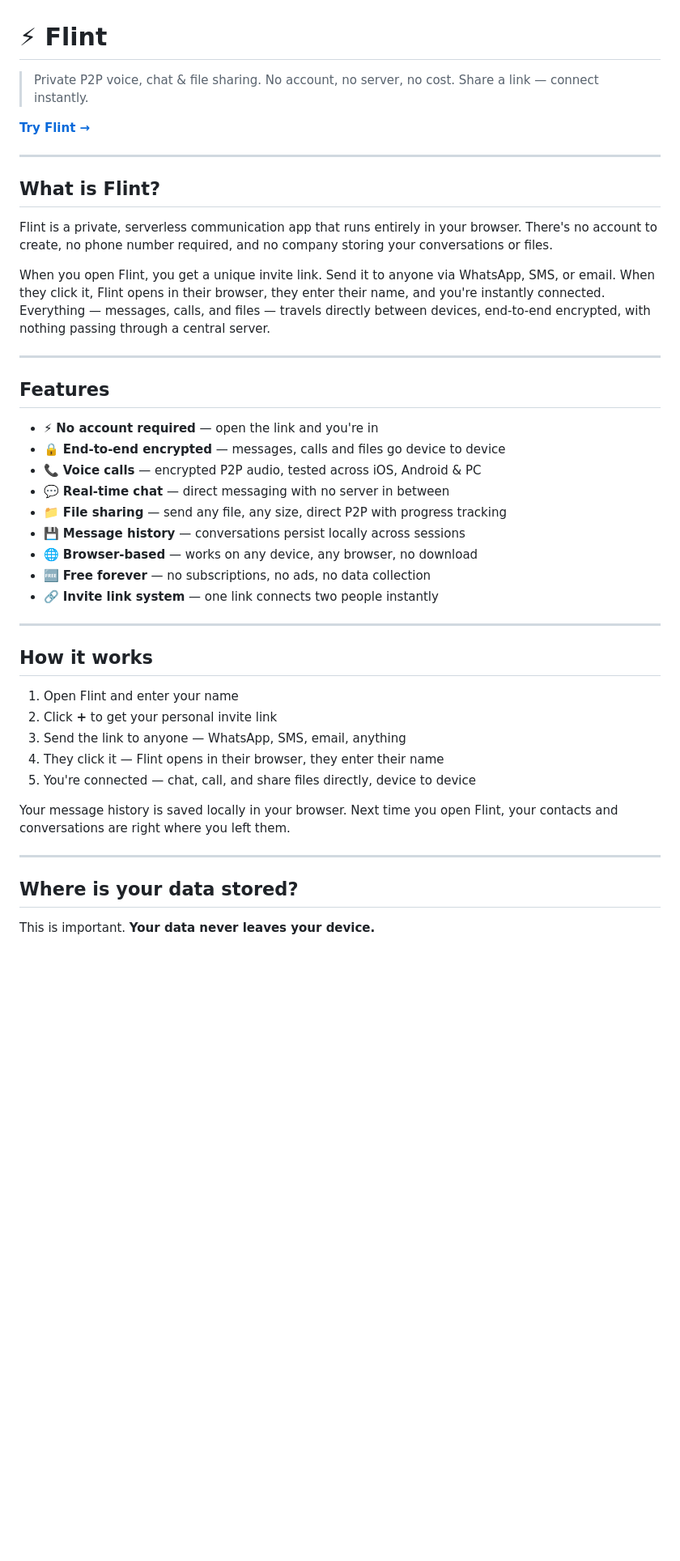
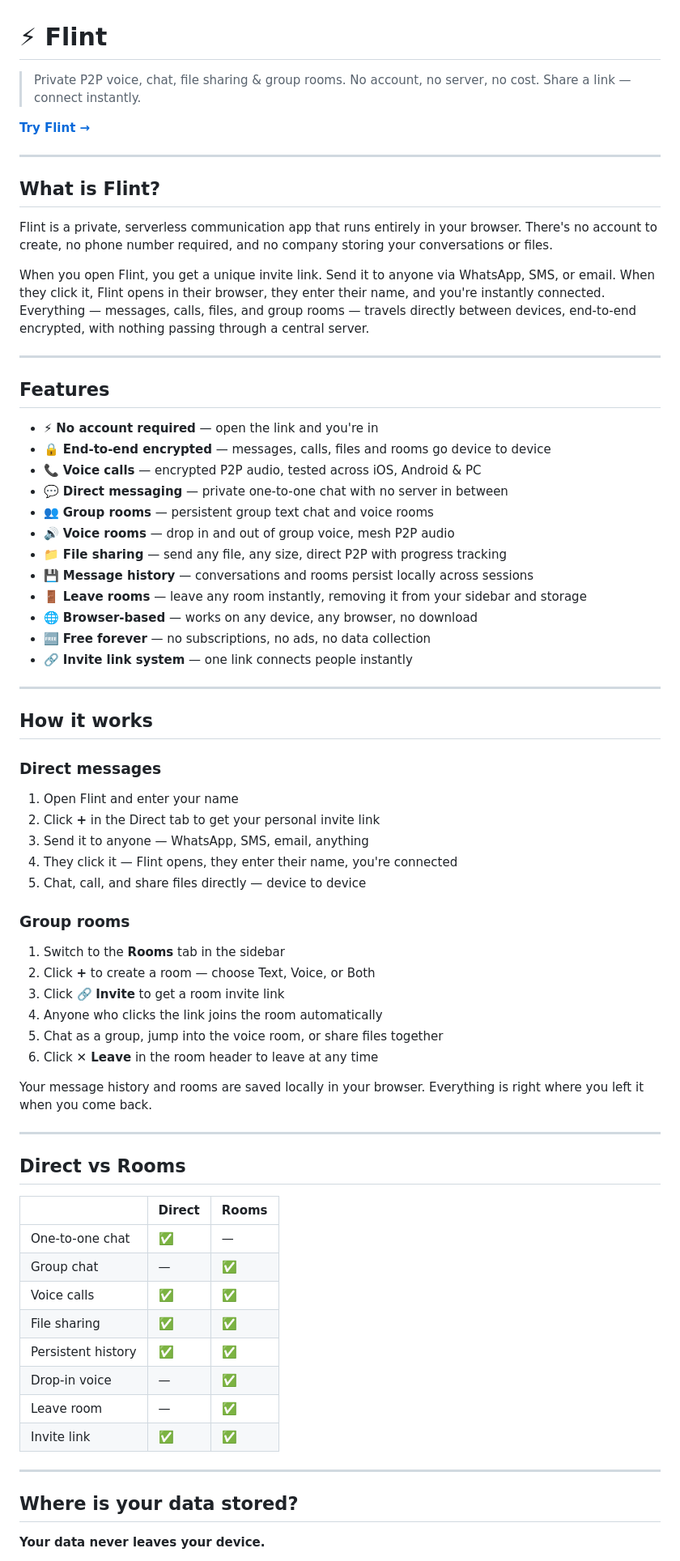
Before and after one commit to lmsilbaugh/Flint, a Markdown page: README.md, the part around one of its changes. Shown at 81% size. Drawn GitHub-style; blank space fills up the shorter version.

```diff
--- a/README.md
+++ b/README.md
@@ -1,6 +1,6 @@
 # ⚡ Flint
 
-> Private P2P voice, chat & file sharing. No account, no server, no cost. Share a link — connect instantly.
+> Private P2P voice, chat, file sharing & group rooms. No account, no server, no cost. Share a link — connect instantly.
 
 **[Try Flint →](https://lmsilbaugh.github.io/Flint/)**
 
@@ -10,37 +10,64 @@
 
 Flint is a private, serverless communication app that runs entirely in your browser. There's no account to create, no phone number required, and no company storing your conversations or files.
 
-When you open Flint, you get a unique invite link. Send it to anyone via WhatsApp, SMS, or email. When they click it, Flint opens in their browser, they enter their name, and you're instantly connected. Everything — messages, calls, and files — travels directly between devices, end-to-end encrypted, with nothing passing through a central server.
+When you open Flint, you get a unique invite link. Send it to anyone via WhatsApp, SMS, or email. When they click it, Flint opens in their browser, they enter their name, and you're instantly connected. Everything — messages, calls, files, and group rooms — travels directly between devices, end-to-end encrypted, with nothing passing through a central server.
 
 ---
 
 ## Features
 
 - ⚡ **No account required** — open the link and you're in
-- 🔒 **End-to-end encrypted** — messages, calls and files go device to device
+- 🔒 **End-to-end encrypted** — messages, calls, files and rooms go device to device
 - 📞 **Voice calls** — encrypted P2P audio, tested across iOS, Android & PC
-- 💬 **Real-time chat** — direct messaging with no server in between
+- 💬 **Direct messaging** — private one-to-one chat with no server in between
+- 👥 **Group rooms** — persistent group text chat and voice rooms
+- 🔊 **Voice rooms** — drop in and out of group voice, mesh P2P audio
 - 📁 **File sharing** — send any file, any size, direct P2P with progress tracking
-- 💾 **Message history** — conversations persist locally across sessions
+- 💾 **Message history** — conversations and rooms persist locally across sessions
+- 🚪 **Leave rooms** — leave any room instantly, removing it from your sidebar and storage
 - 🌐 **Browser-based** — works on any device, any browser, no download
 - 🆓 **Free forever** — no subscriptions, no ads, no data collection
-- 🔗 **Invite link system** — one link connects two people instantly
+- 🔗 **Invite link system** — one link connects people instantly
 
 ---
 
 ## How it works
 
+### Direct messages
 1. Open Flint and enter your name
-2. Click **+** to get your personal invite link
-3. Send the link to anyone — WhatsApp, SMS, email, anything
-4. They click it — Flint opens in their browser, they enter their name
-5. You're connected — chat, call, and share files directly, device to device
+2. Click **+** in the Direct tab to get your personal invite link
+3. Send it to anyone — WhatsApp, SMS, email, anything
+4. They click it — Flint opens, they enter their name, you're connected
+5. Chat, call, and share files directly — device to device
 
-Your message history is saved locally in your browser. Next time you open Flint, your contacts and conversations are right where you left them.
+### Group rooms
+1. Switch to the **Rooms** tab in the sidebar
+2. Click **+** to create a room — choose Text, Voice, or Both
+3. Click 🔗 **Invite** to get a room invite link
+4. Anyone who clicks the link joins the room automatically
+5. Chat as a group, jump into the voice room, or share files together
+6. Click **✕ Leave** in the room header to leave at any time
+
+Your message history and rooms are saved locally in your browser. Everything is right where you left it when you come back.
+
+---
+
+## Direct vs Rooms
+
+| | Direct | Rooms |
+|---|---|---|
+| One-to-one chat | ✅ | — |
+| Group chat | — | ✅ |
+| Voice calls | ✅ | ✅ |
+| File sharing | ✅ | ✅ |
+| Persistent history | ✅ | ✅ |
+| Drop-in voice | — | ✅ |
+| Leave room | — | ✅ |
+| Invite link | ✅ | ✅ |
 
 ---
 
 ## Where is your data stored?
 
-This is important. **Your data never leaves your device.**
+**Your data never leaves your device.**
 
```
Also changed, not shown: other parts of README.md (+32 -12 lines).
